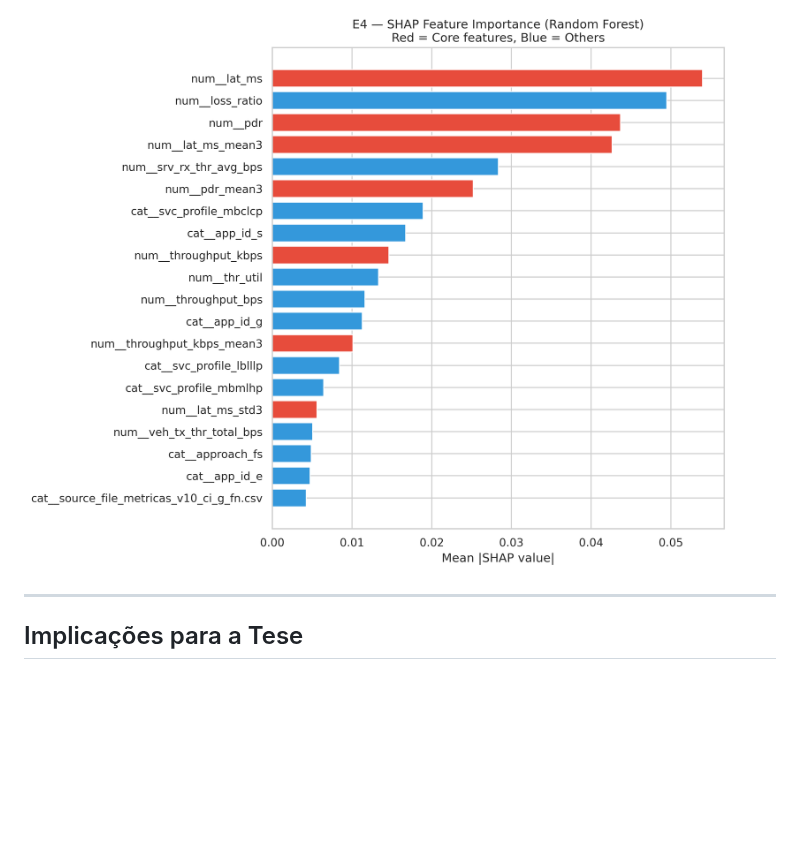
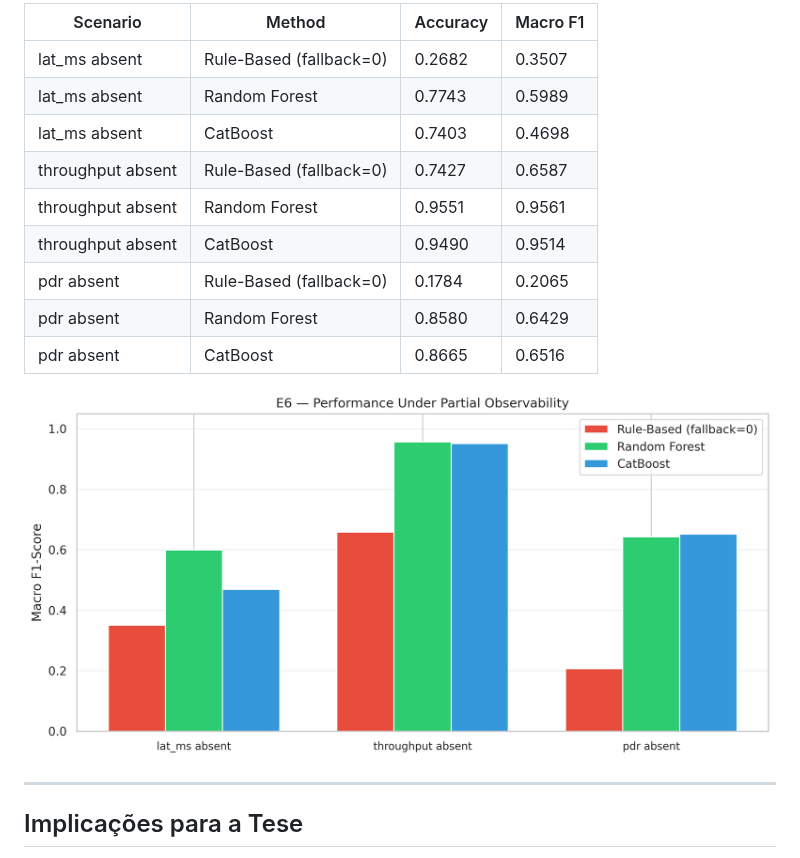
Before and after one commit to saraivacode/AIMS, a Markdown page: results/validation_ml_vs_rule/REPORT.md, the part around one of its changes. GitHub-like rendering; pictures changed too: results/validation_ml_vs_rule/E6_partial_observability.png (added); blank space fills up the shorter version.

```diff
--- a/results/validation_ml_vs_rule/REPORT.md
+++ b/results/validation_ml_vs_rule/REPORT.md
@@ -22,5 +32,17 @@
 
-![E4 SHAP Importance](E4_shap_importance.png)
+| Scenario | Method | Accuracy | Macro F1 |
+|----------|--------|----------|----------|
+| lat_ms absent | Rule-Based (fallback=0) | 0.2682 | 0.3507 |
+| lat_ms absent | Random Forest | 0.7743 | 0.5989 |
+| lat_ms absent | CatBoost | 0.7403 | 0.4698 |
+| throughput absent | Rule-Based (fallback=0) | 0.7427 | 0.6587 |
+| throughput absent | Random Forest | 0.9551 | 0.9561 |
+| throughput absent | CatBoost | 0.9490 | 0.9514 |
+| pdr absent | Rule-Based (fallback=0) | 0.1784 | 0.2065 |
+| pdr absent | Random Forest | 0.8580 | 0.6429 |
+| pdr absent | CatBoost | 0.8665 | 0.6516 |
+
+![E6 Partial Observability](E6_partial_observability.png)
 
 ---
 
```
Also changed, not shown: other parts of results/validation_ml_vs_rule/REPORT.md (+21 -11 lines), results/validation_ml_vs_rule/E5_threshold_sensitivity.png (added), 2 other files.
